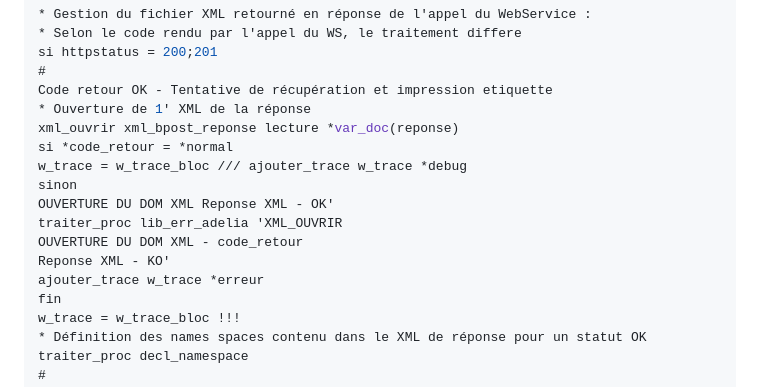
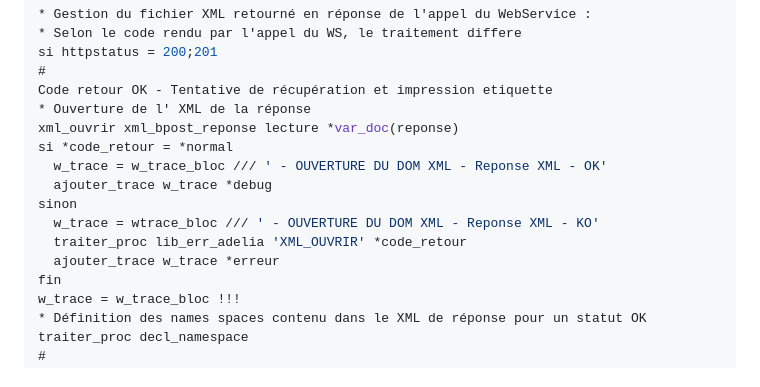
Before and after one commit to Chrisdeparis/adeliaWebServices, a Markdown page: consommer.md, the part around the change. GitHub-like rendering.

```diff
--- a/consommer.md
+++ b/consommer.md
@@ -37,16 +37,15 @@ traiter_proc log_reponse_ws
 si httpstatus = 200;201
 #
 Code retour OK - Tentative de récupération et impression etiquette
-* Ouverture de 1' XML de la réponse
+* Ouverture de l' XML de la réponse
 xml_ouvrir xml_bpost_reponse lecture *var_doc(reponse)
 si *code_retour = *normal
-w_trace = w_trace_bloc /// ajouter_trace w_trace *debug
+  w_trace = w_trace_bloc /// ' - OUVERTURE DU DOM XML - Reponse XML - OK'
+  ajouter_trace w_trace *debug
 sinon
-OUVERTURE DU DOM XML Reponse XML - OK'
-traiter_proc lib_err_adelia 'XML_OUVRIR
-OUVERTURE DU DOM XML - code_retour
-Reponse XML - KO'
-ajouter_trace w_trace *erreur
+  w_trace = wtrace_bloc /// ' - OUVERTURE DU DOM XML - Reponse XML - KO'
+  traiter_proc lib_err_adelia 'XML_OUVRIR' *code_retour
+  ajouter_trace w_trace *erreur
 fin
 w_trace = w_trace_bloc !!!
 * Définition des names spaces contenu dans le XML de réponse pour un statut OK traiter_proc decl_namespace
```
